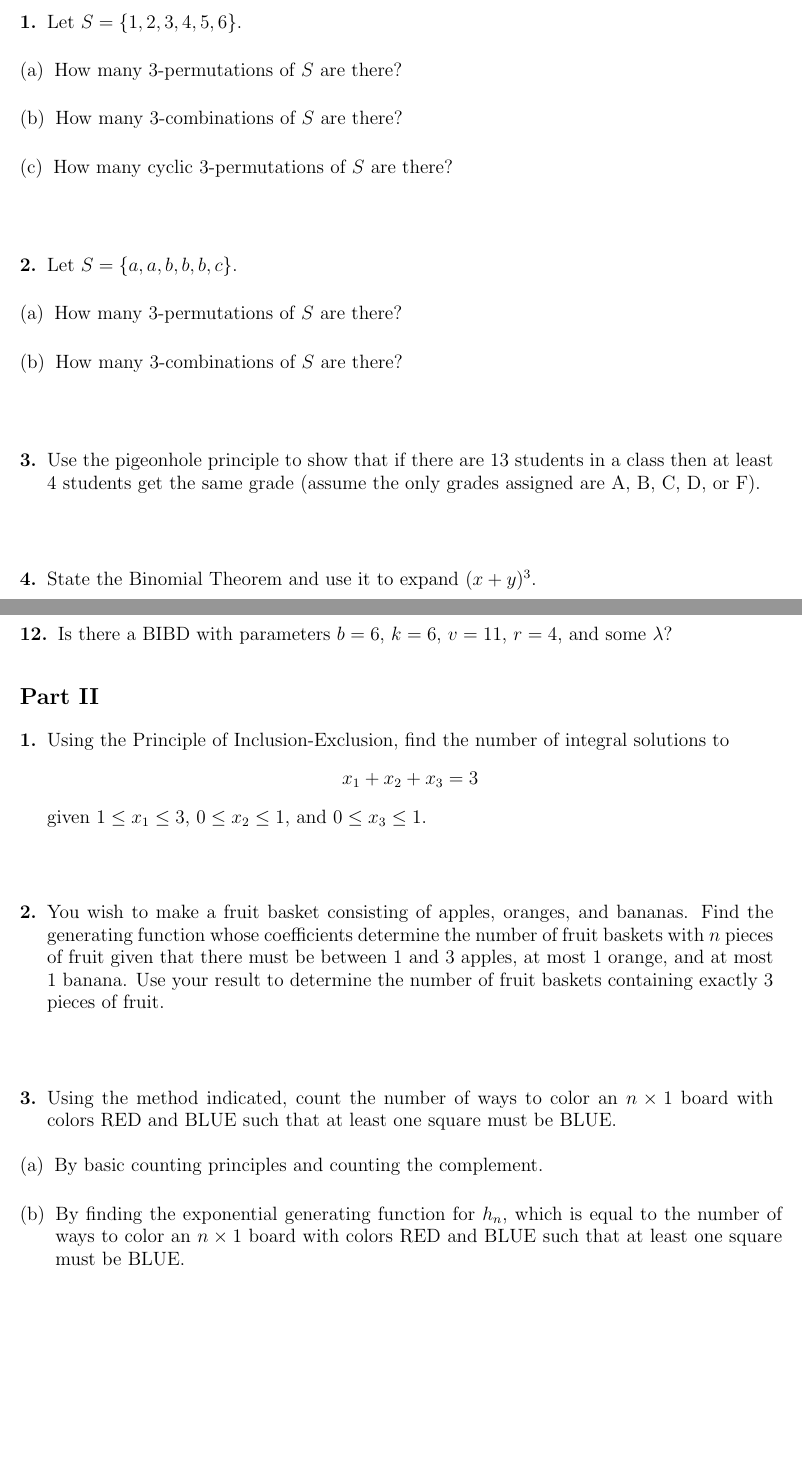
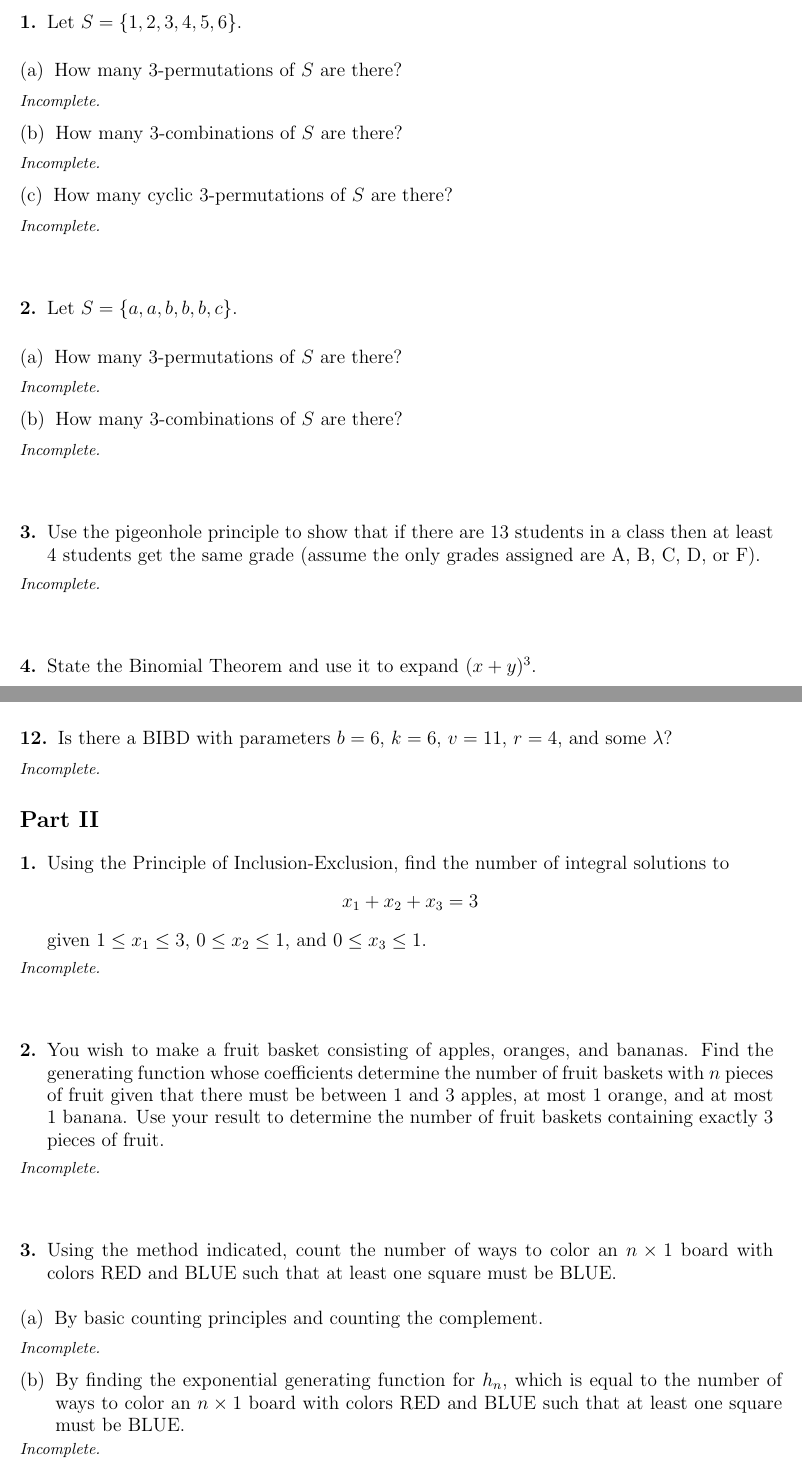
Before and after one commit to sjolsen/combinatorics, a LaTeX problem sheet (final.ltx): two parts of pages 1 and 3 of 5, joined at a grey line, cut so that both start at the same text, the shorter picture padded with empty space. Compiled offline with pdfLaTeX.

Commit message:
Added incomplete markers

```diff
--- a/final.ltx
+++ b/final.ltx
@@ -14,20 +14,26 @@
 \section*{Part I}
 \problem{1}{Let $S = \{1, 2, 3, 4, 5, 6\}$.}
 \subproblem{a}{How many $3$-permutations of $S$ are there?}
+\incomplete{}
 \subproblem{b}{How many $3$-combinations of $S$ are there?}
+\incomplete{}
 \subproblem{c}{How many cyclic $3$-permutations of $S$ are there?}
+\incomplete{}
 
 
 
 \problem{2}{Let $S = \{a, a, b, b, b, c\}$.}
 \subproblem{a}{How many $3$-permutations of $S$ are there?}
+\incomplete{}
 \subproblem{b}{How many $3$-combinations of $S$ are there?}
+\incomplete{}
 
 
 
 \problem{3}{
   Use the pigeonhole principle to show that if there are $13$ students in a class then at least $4$ students get the same grade (assume the only grades assigned are A, B, C, D, or F).
 }
+\incomplete{}
 
 
 
@@ -81,6 +96,7 @@
 
 
 \problem{12}{Is there a BIBD with parameters $b=6$, $k=6$, $v=11$, $r=4$, and some $\lambda$?}
+\incomplete{}
 
 
 
@@ -92,12 +108,14 @@
   \end{align*}
   given $1 \le x_1 \le 3$, $0 \le x_2 \le 1$, and $0 \le x_3 \le 1$.
 }
+\incomplete{}
 
 
 
 \problem{2}{
   You wish to make a fruit basket consisting of apples, oranges, and bananas. Find the generating function whose coefficients determine the number of fruit baskets with $n$ pieces of fruit given that there must be between $1$ and $3$ apples, at most $1$ orange, and at most $1$ banana. Use your result to determine the number of fruit baskets containing exactly $3$ pieces of fruit.
 }
+\incomplete{}
 
 
 
@@ -105,9 +123,11 @@
   Using the method indicated, count the number of ways to color an $n \times 1$ board with colors RED and BLUE such that at least one square must be BLUE.
 }
 \subproblem{a}{By basic counting principles and counting the complement.}
+\incomplete{}
 \subproblem{b}{
   By finding the exponential generating function for $h_n$, which is equal to the number of ways to color an $n \times 1$ board with colors RED and BLUE such that at least one square must be BLUE.
 }
+\incomplete{}
 
 
 
```
Also changed, not shown: final.ltx (19 more changed lines).
